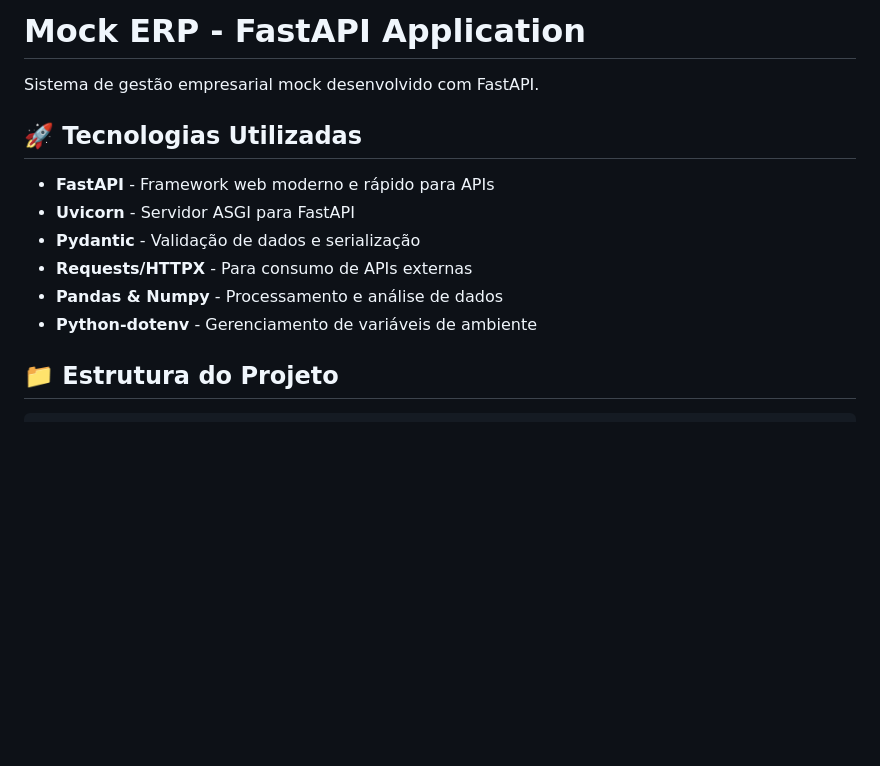
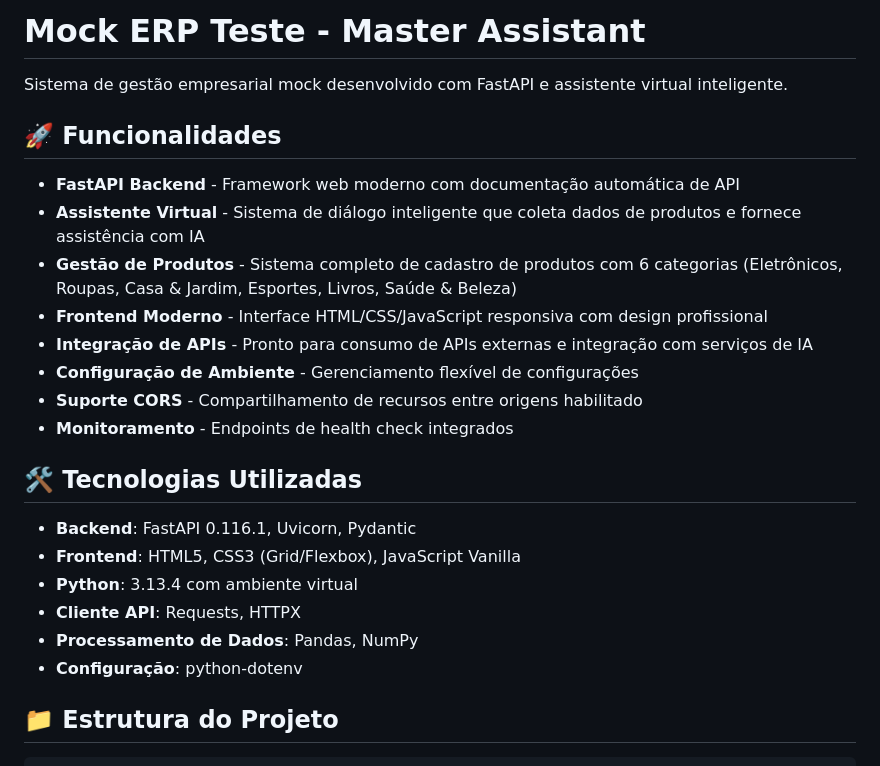
Before and after one commit to GlauciaVita/Mock_Erp, a Markdown page: README.md, the part around the change. Drawn GitHub-style; blank space fills up the shorter version.

Commit message:
Update README.md with project details and virtual assistant features

```diff
--- a/README.md
+++ b/README.md
@@ -1,15 +1,26 @@
-# Mock ERP - FastAPI Application
+# Mock ERP Teste - Master Assistant
 
-Sistema de gestão empresarial mock desenvolvido com FastAPI.
+Sistema de gestão empresarial mock desenvolvido com FastAPI e assistente virtual inteligente.
 
-## 🚀 Tecnologias Utilizadas
+## 🚀 Funcionalidades
 
-- **FastAPI** - Framework web moderno e rápido para APIs
-- **Uvicorn** - Servidor ASGI para FastAPI
-- **Pydantic** - Validação de dados e serialização
-- **Requests/HTTPX** - Para consumo de APIs externas
-- **Pandas & Numpy** - Processamento e análise de dados
-- **Python-dotenv** - Gerenciamento de variáveis de ambiente
+- **FastAPI Backend** - Framework web moderno com documentação automática de API
+- **Assistente Virtual** - Sistema de diálogo inteligente que coleta dados de produtos e fornece assistência com IA
+- **Gestão de Produtos** - Sistema completo de cadastro de produtos com 6 categorias (Eletrônicos, Roupas, Casa & Jardim, Esportes, Livros, Saúde & Beleza)
+- **Frontend Moderno** - Interface HTML/CSS/JavaScript responsiva com design profissional
+- **Integração de APIs** - Pronto para consumo de APIs externas e integração com serviços de IA
+- **Configuração de Ambiente** - Gerenciamento flexível de configurações
+- **Suporte CORS** - Compartilhamento de recursos entre origens habilitado
+- **Monitoramento** - Endpoints de health check integrados
+
+## 🛠️ Tecnologias Utilizadas
+
+- **Backend**: FastAPI 0.116.1, Uvicorn, Pydantic
+- **Frontend**: HTML5, CSS3 (Grid/Flexbox), JavaScript Vanilla
+- **Python**: 3.13.4 com ambiente virtual
+- **Cliente API**: Requests, HTTPX
+- **Processamento de Dados**: Pandas, NumPy
+- **Configuração**: python-dotenv
 
 ## 📁 Estrutura do Projeto
 
```
